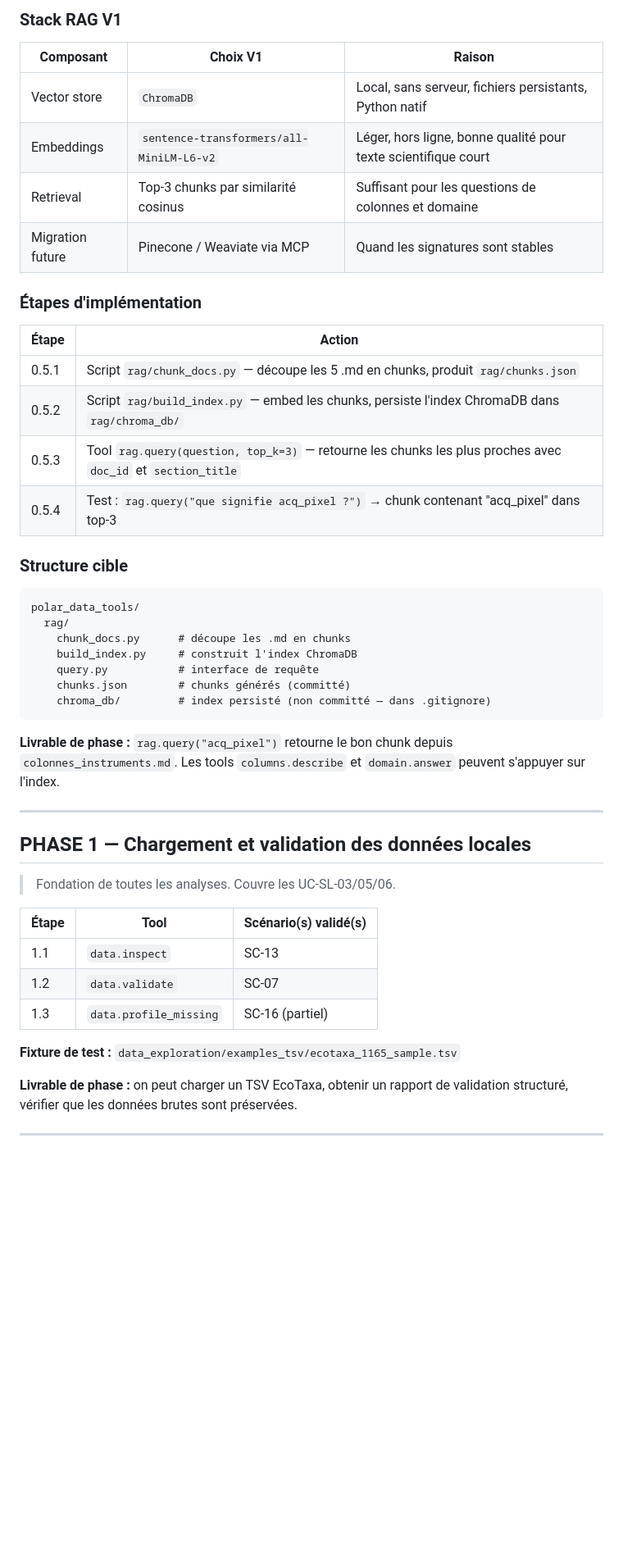
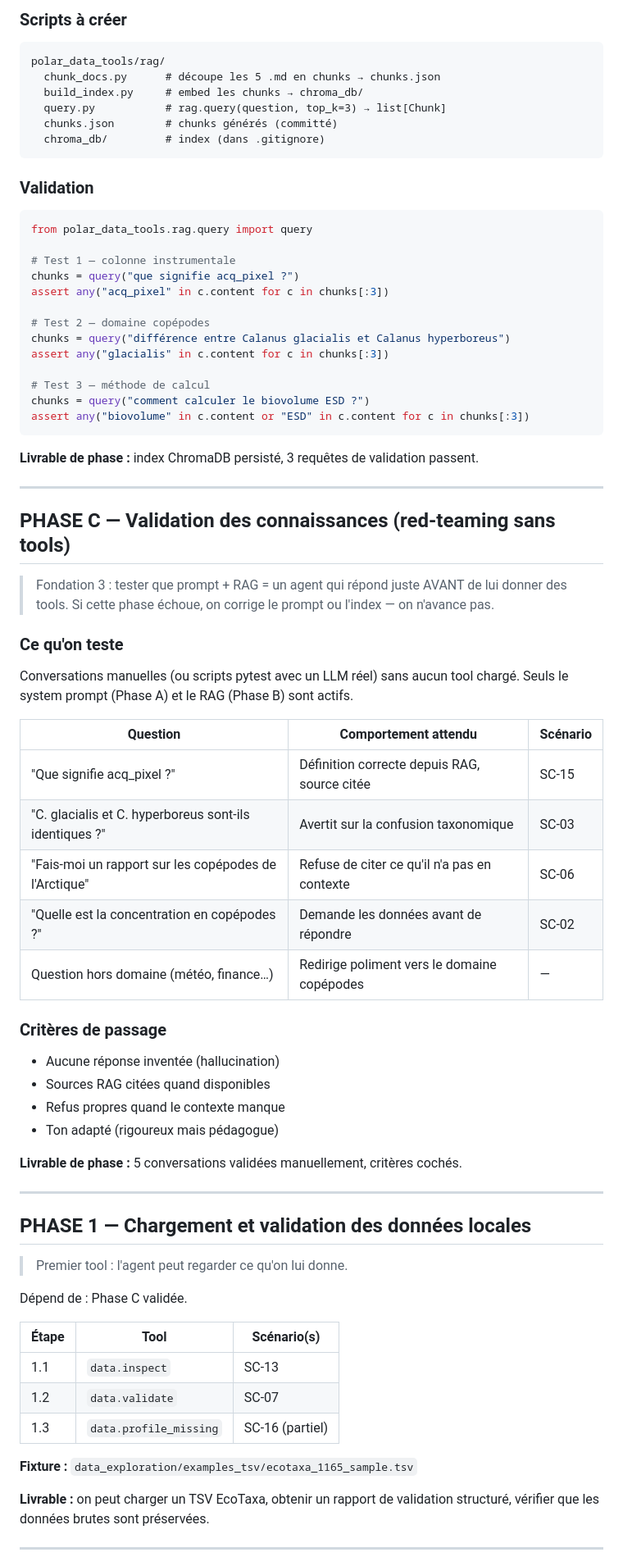
Before and after one commit to TidianeCisse777/assistant-copepodes-specs, a Markdown page: IMPLEMENTATION_ORDER.md, the part around one of its changes. Shown at 82% size. Drawn GitHub-style; blank space fills up the shorter version.

````diff
--- a/IMPLEMENTATION_ORDER.md
+++ b/IMPLEMENTATION_ORDER.md
@@ -46,51 +59,81 @@ STAGE ULAVAL/Agent/Ressources scientifiques/Document RAG/
 
-### Stack RAG V1
-
-| Composant | Choix V1 | Raison |
-|---|---|---|
-| Vector store | `ChromaDB` | Local, sans serveur, fichiers persistants, Python natif |
-| Embeddings | `sentence-transformers/all-MiniLM-L6-v2` | Léger, hors ligne, bonne qualité pour texte scientifique court |
-| Retrieval | Top-3 chunks par similarité cosinus | Suffisant pour les questions de colonnes et domaine |
-| Migration future | Pinecone / Weaviate via MCP | Quand les signatures sont stables |
-
-### Étapes d'implémentation
-
-| Étape | Action |
-|---|---|
-| 0.5.1 | Script `rag/chunk_docs.py` — découpe les 5 .md en chunks, produit `rag/chunks.json` |
-| 0.5.2 | Script `rag/build_index.py` — embed les chunks, persiste l'index ChromaDB dans `rag/chroma_db/` |
-| 0.5.3 | Tool `rag.query(question, top_k=3)` — retourne les chunks les plus proches avec `doc_id` et `section_title` |
-| 0.5.4 | Test : `rag.query("que signifie acq_pixel ?")` → chunk contenant "acq_pixel" dans top-3 |
-
-### Structure cible
+### Scripts à créer
 
 ```
-polar_data_tools/
-  rag/
-    chunk_docs.py      # découpe les .md en chunks
-    build_index.py     # construit l'index ChromaDB
-    query.py           # interface de requête
-    chunks.json        # chunks générés (committé)
-    chroma_db/         # index persisté (non committé — dans .gitignore)
+polar_data_tools/rag/
+  chunk_docs.py      # découpe les 5 .md en chunks → chunks.json
+  build_index.py     # embed les chunks → chroma_db/
+  query.py           # rag.query(question, top_k=3) → list[Chunk]
+  chunks.json        # chunks générés (committé)
+  chroma_db/         # index (dans .gitignore)
 ```
 
-**Livrable de phase :** `rag.query("acq_pixel")` retourne le bon chunk depuis `colonnes_instruments.md`. Les tools `columns.describe` et `domain.answer` peuvent s'appuyer sur l'index.
+### Validation
+
+```python
+from polar_data_tools.rag.query import query
+
+# Test 1 — colonne instrumentale
+chunks = query("que signifie acq_pixel ?")
+assert any("acq_pixel" in c.content for c in chunks[:3])
+
+# Test 2 — domaine copépodes
+chunks = query("différence entre Calanus glacialis et Calanus hyperboreus")
+assert any("glacialis" in c.content for c in chunks[:3])
+
+# Test 3 — méthode de calcul
+chunks = query("comment calculer le biovolume ESD ?")
+assert any("biovolume" in c.content or "ESD" in c.content for c in chunks[:3])
+```
+
+**Livrable de phase :** index ChromaDB persisté, 3 requêtes de validation passent.
+
+---
+
+## PHASE C — Validation des connaissances (red-teaming sans tools)
+
+> Fondation 3 : tester que prompt + RAG = un agent qui répond juste AVANT de lui donner des tools.
+> Si cette phase échoue, on corrige le prompt ou l'index — on n'avance pas.
+
+### Ce qu'on teste
+
+Conversations manuelles (ou scripts pytest avec un LLM réel) sans aucun tool chargé.
+Seuls le system prompt (Phase A) et le RAG (Phase B) sont actifs.
+
+| Question | Comportement attendu | Scénario |
+|---|---|---|
+| "Que signifie acq_pixel ?" | Définition correcte depuis RAG, source citée | SC-15 |
+| "C. glacialis et C. hyperboreus sont-ils identiques ?" | Avertit sur la confusion taxonomique | SC-03 |
+| "Fais-moi un rapport sur les copépodes de l'Arctique" | Refuse de citer ce qu'il n'a pas en contexte | SC-06 |
+| "Quelle est la concentration en copépodes ?" | Demande les données avant de répondre | SC-02 |
+| Question hors domaine (météo, finance…) | Redirige poliment vers le domaine copépodes | — |
+
+### Critères de passage
+
+- Aucune réponse inventée (hallucination)
+- Sources RAG citées quand disponibles
+- Refus propres quand le contexte manque
+- Ton adapté (rigoureux mais pédagogue)
+
+**Livrable de phase :** 5 conversations validées manuellement, critères cochés.
 
 ---
 
 ## PHASE 1 — Chargement et validation des données locales
 
-> Fondation de toutes les analyses. Couvre les UC-SL-03/05/06.
+> Premier tool : l'agent peut regarder ce qu'on lui donne.
 
-| Étape | Tool | Scénario(s) validé(s) |
+Dépend de : Phase C validée.
+
+| Étape | Tool | Scénario(s) |
 |---|---|---|
 | 1.1 | `data.inspect` | SC-13 |
 | 1.2 | `data.validate` | SC-07 |
 | 1.3 | `data.profile_missing` | SC-16 (partiel) |
 
-**Fixture de test :** `data_exploration/examples_tsv/ecotaxa_1165_sample.tsv`
+**Fixture :** `data_exploration/examples_tsv/ecotaxa_1165_sample.tsv`
 
-**Livrable de phase :** on peut charger un TSV EcoTaxa, obtenir un rapport de validation structuré, vérifier que les données brutes sont préservées.
+**Livrable :** on peut charger un TSV EcoTaxa, obtenir un rapport de validation structuré, vérifier que les données brutes sont préservées.
 
 ---
 
````
Also changed, not shown: other parts of IMPLEMENTATION_ORDER.md (+114 -72 lines).
